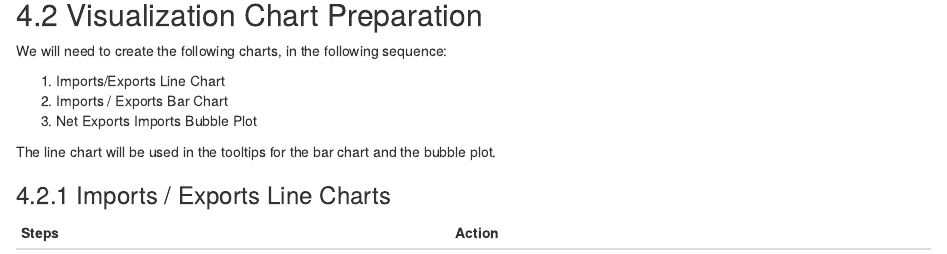
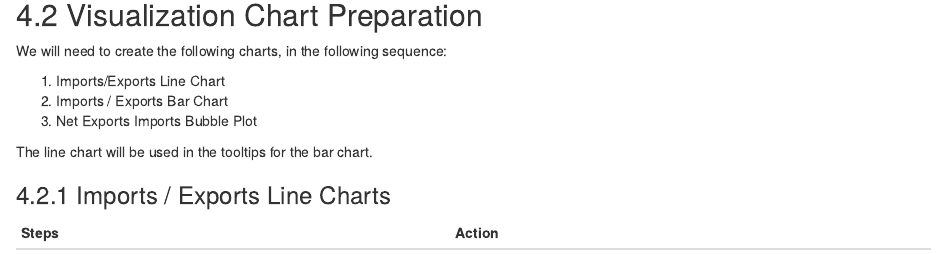
Before and after one commit to peppermt/DvMoBlog, an R Markdown document (_posts/2021-06-06-dataviz-makeover-2/dataviz-makeover-2.Rmd): the page in a window 1100 px wide, from 11670 px down. Rendered offline with R 4.5, knitr and Pandoc, with nearby package versions; drawn as R Markdown's standard HTML page in place of the format the file asks for; some code elsewhere in the file could not run offline.

Commit message:
Edited typo

```diff
--- a/_posts/2021-06-06-dataviz-makeover-2/dataviz-makeover-2.Rmd
+++ b/_posts/2021-06-06-dataviz-makeover-2/dataviz-makeover-2.Rmd
@@ -182,7 +182,7 @@ We will need to create the following charts, in the following sequence:
   2. Imports / Exports Bar Chart
   3. Net Exports Imports Bubble Plot
 
-The line chart will be used in the tooltips for the bar chart and the bubble plot.
+The line chart will be used in the tooltips for the bar chart.
 
 ### 4.2.1 Imports / Exports Line Charts
 
```
Also changed, not shown: _posts/2021-06-06-dataviz-makeover-2/dataviz-makeover-2.html, 3 other files.
